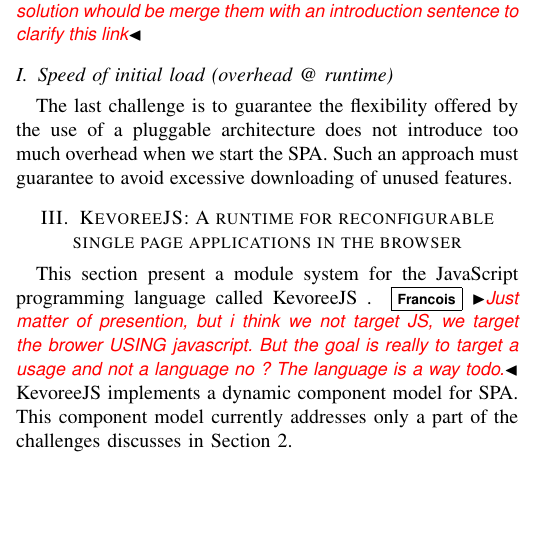
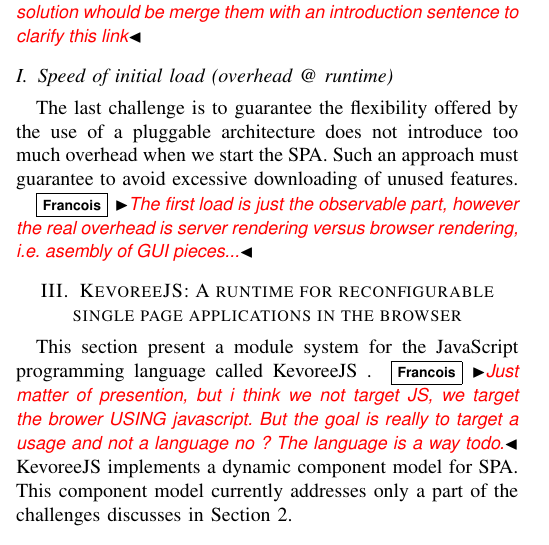
Before and after one commit to barais/CBSEKevoreeJS, a LaTeX paper (bare_conf.tex, which reads challenge.tex): part of one column of page 3 of 6, cut so that both start at the same text, the shorter picture padded with empty space. Compiled offline with pdfLaTeX; a missing font is replaced by an installed copy or a similar font; a LaTeX package or settings file that is missing is left out.

Commit message:
comments

```diff
--- a/challenge.tex
+++ b/challenge.tex
@@ -53,3 +53,5 @@
 
 \subsection{Speed of initial load (overhead @ runtime) }
 The last challenge is to guarantee the flexibility offered by the use of a pluggable architecture does not introduce too much overhead when we start the SPA. Such an approach must guarantee to  avoid excessive downloading of unused features.
+
+\ff{The first load is just the observable part, however the real overhead is server rendering versus browser rendering, i.e. asembly of GUI pieces...}
```
